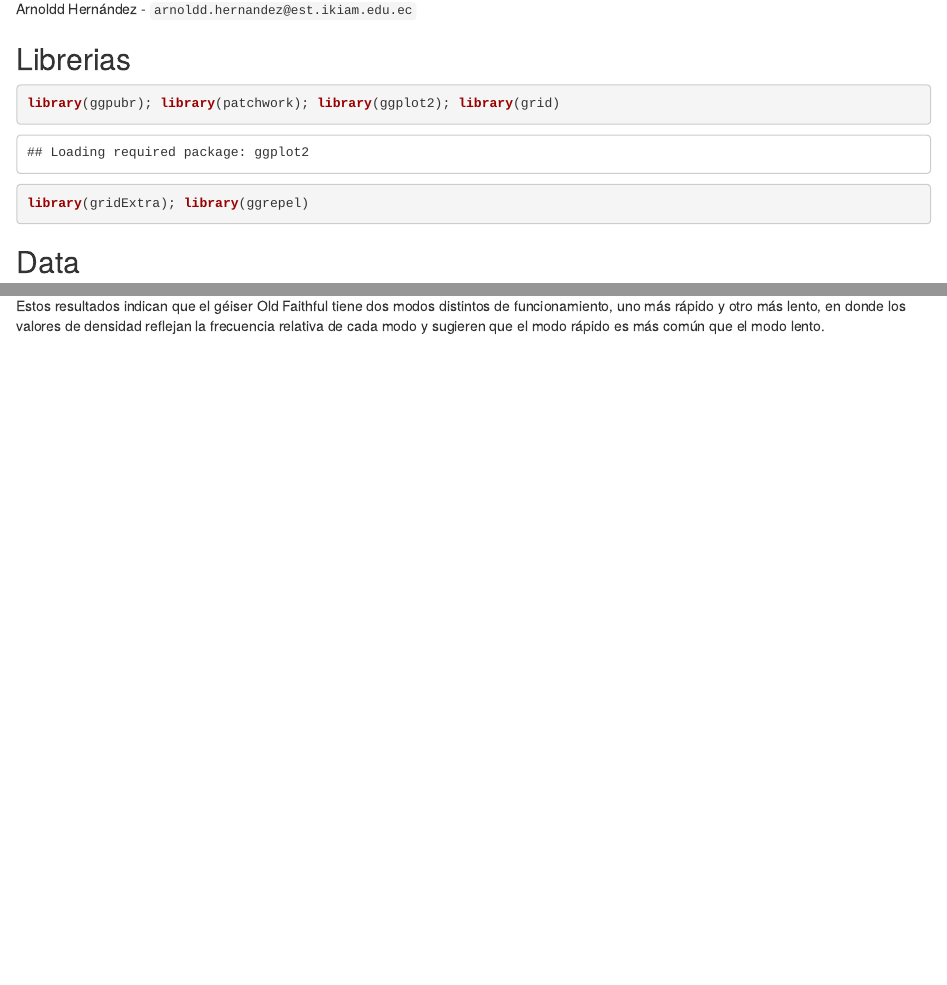
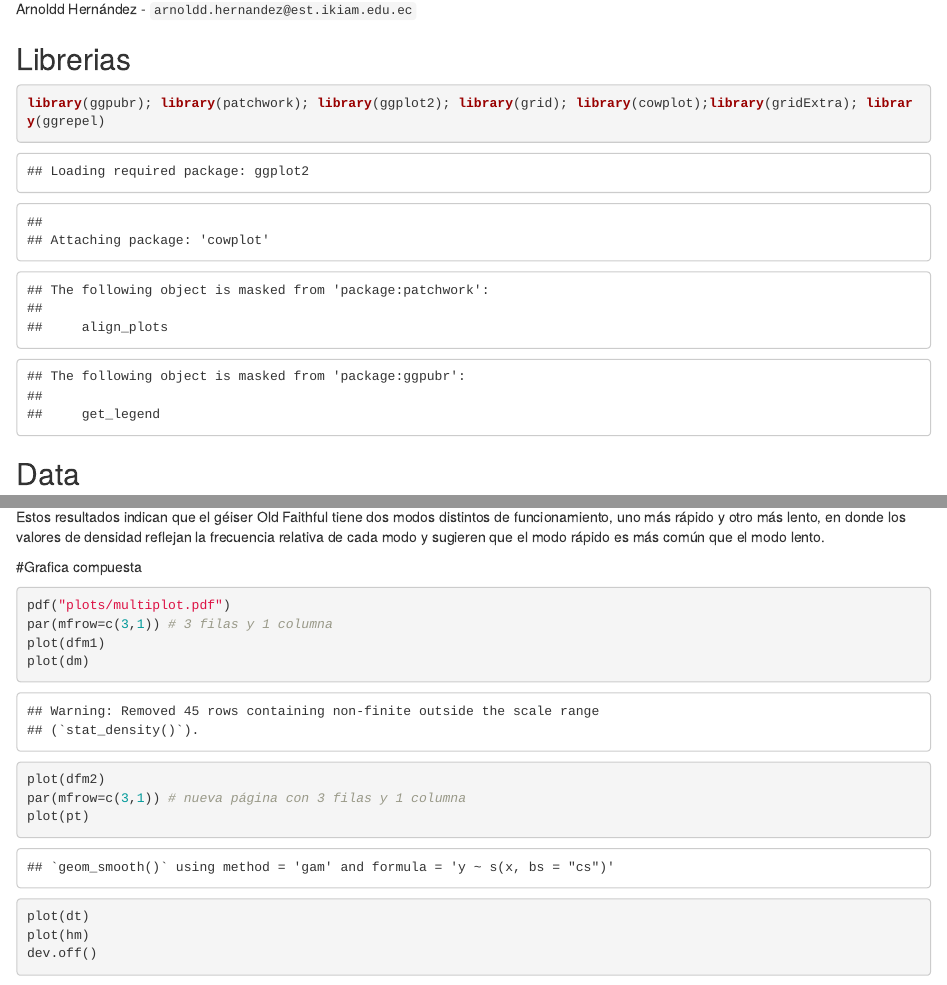
Before and after one commit to Arnoldd-h/Vizualizacion, an R Markdown document (host.Rmd): the page in a window 1100 px wide, from 410 px down, and a second part further down, joined at a grey line. Rendered offline with R 4.5, knitr and Pandoc, with nearby package versions; drawn as R Markdown's standard HTML page in place of the format the file asks for.

Commit message:
guardando graficas en un multipage.pdf

````diff
--- a/host.Rmd
+++ b/host.Rmd
@@ -11,9 +11,8 @@ output:
 Arnoldd Hernández  - `arnoldd.hernandez@est.ikiam.edu.ec`
 
 ## Librerias
-```{r}
-library(ggpubr); library(patchwork); library(ggplot2); library(grid)
-library(gridExtra); library(ggrepel)
+```{r, results='hide'}
+library(ggpubr); library(patchwork); library(ggplot2); library(grid); library(cowplot);library(gridExtra); library(ggrepel)
 
 ```
 
@@ -220,3 +219,20 @@ hm
 La gráfica muestra la distribución conjunta del tiempo de espera y el tiempo de erupción del géiser Old Faithful. Se utiliza un raster con una escala de colores para representar la densidad de los datos. La densidad se calculó en unidades de observaciones por minuto cuadrado y se redondeó a dos decimales. Se observa que hay dos zonas con mayor densidad, una con tiempos cortos (menores a 2 minutos) y otra con tiempos largos (mayores a 4 minutos) tanto para el tiempo de espera como para el tiempo de erupción. Los valores máximos de densidad son 0.03 para la zona corta y 0.02 para la zona larga, mientras que el valor mínimo es 0 para las zonas intermedias donde no hay datos.
 
 Estos resultados indican que el géiser Old Faithful tiene dos modos distintos de funcionamiento, uno más rápido y otro más lento, en donde los valores de densidad reflejan la frecuencia relativa de cada modo y sugieren que el modo rápido es más común que el modo lento.
+
+#Grafica compuesta
+
+
+
+```{r, results='hide'}
+pdf("plots/multiplot.pdf")
+par(mfrow=c(3,1)) # 3 filas y 1 columna
+plot(dfm1)
+plot(dm)
+plot(dfm2)
+par(mfrow=c(3,1)) # nueva página con 3 filas y 1 columna
+plot(pt)
+plot(dt)
+plot(hm)
+dev.off()
+```
````
Also changed, not shown: host.html, plots/multiplot.pdf, host.Rmd (2 more changed lines).
